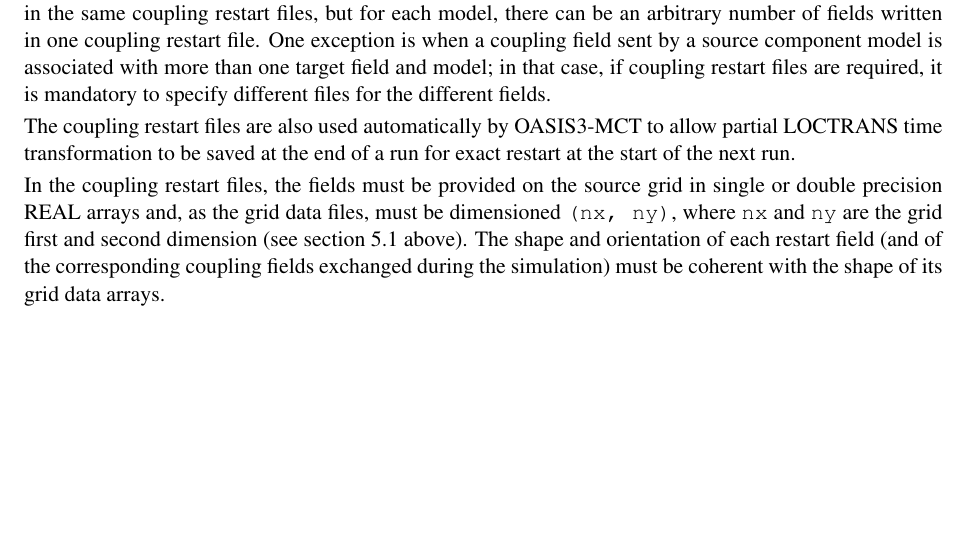
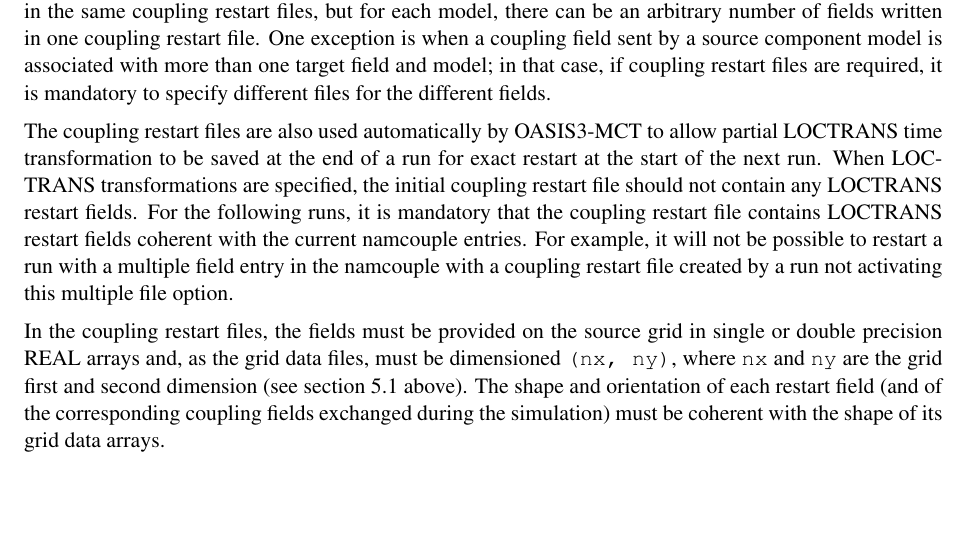
Before and after one commit to COSIMA/oasis3-mct, a LaTeX thesis (doc/oasis3mct_UserGuide.tex, which reads doc/UG5_Auxiliary_files.tex): part of page 49 of 62, cut so that both start at the same text, the shorter picture padded with empty space. Compiled offline with pdfLaTeX.

Commit message:
Update documentation about restart files for multiple fields with LOCTRANS transformation (see ticket 259)
svn path=/trunk/oasis3-mct/; revision=1933

```diff
--- a/doc/UG5_Auxiliary_files.tex
+++ b/doc/UG5_Auxiliary_files.tex
@@ -118,7 +118,14 @@ fields written in one coupling restart file. One exception is when a coupling fi
 
 The coupling restart files are also used automatically by OASIS3-MCT
 to allow partial LOCTRANS time transformation to be saved at the end
-of a run for exact restart at the start of the next run.
+of a run for exact restart at the start of the next run. When LOCTRANS
+transformations are specified, the initial coupling restart file
+should not contain any LOCTRANS restart fields. For the following
+runs, it is mandatory that the coupling restart file contains LOCTRANS
+restart fields coherent with the current namcouple entries. For
+example, it will not be possible to restart a run with a multiple
+field entry in the namcouple with a coupling restart file created by a
+run not activating this multiple file option.
 
 In the coupling restart files, the fields must be provided on the
 source grid in single or double precision REAL arrays and, as the grid
```
Also changed, not shown: doc/UG4_Transformations.tex (+8 -1 lines), doc/oasis3mct_UserGuide.pdf.
